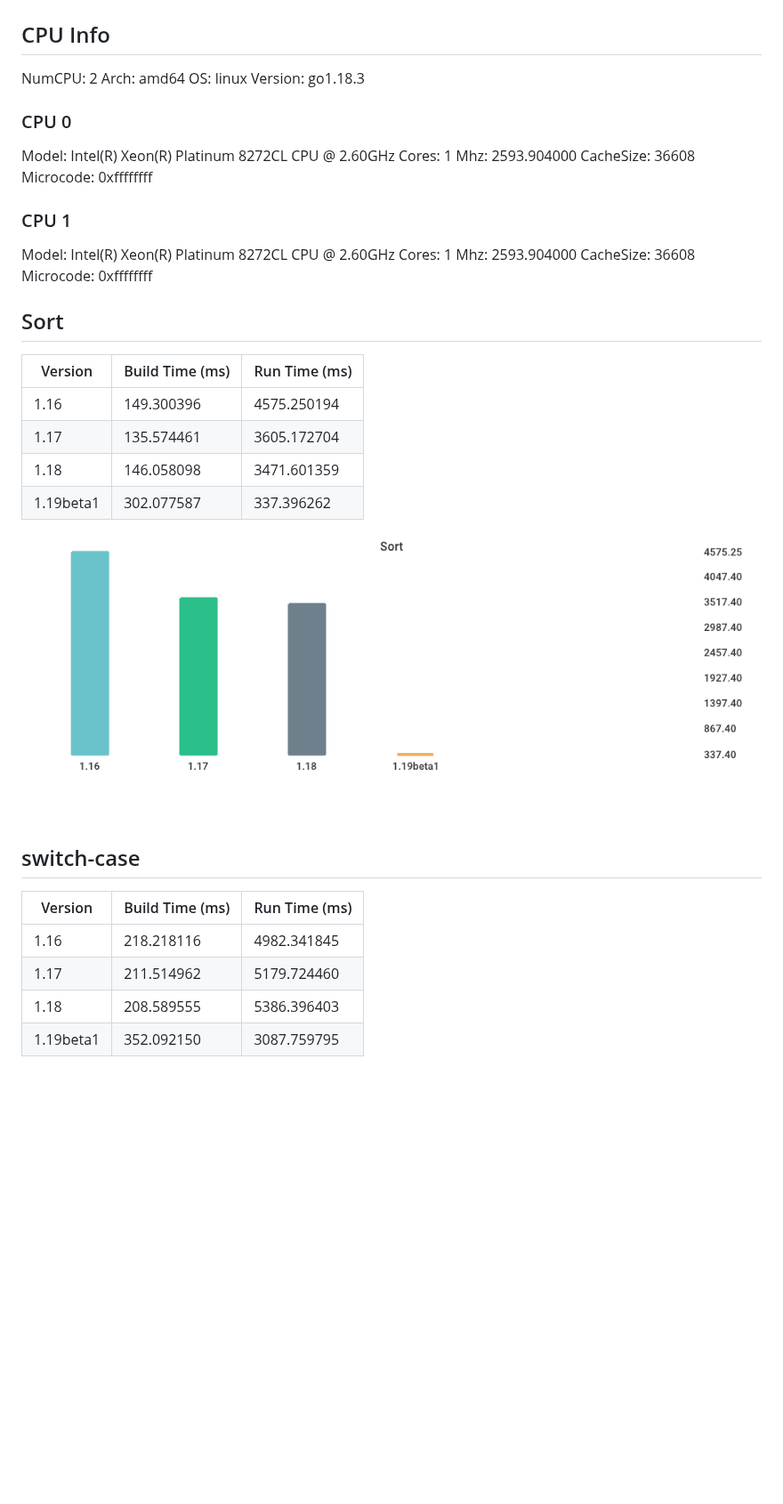
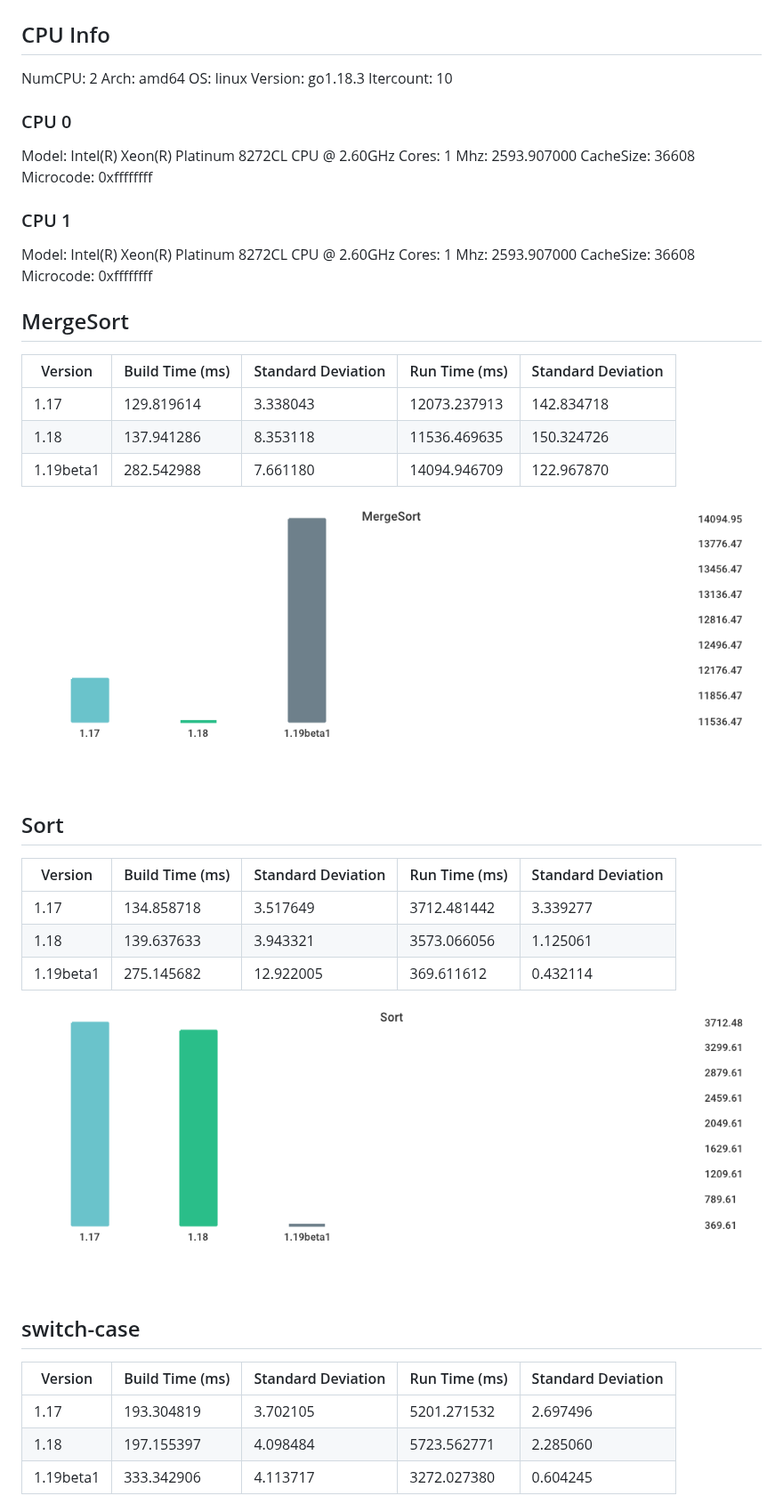
Before and after one commit to lemon-mint/go-version-benchmark, a Markdown page: results/results.md, the part around one of its changes. Shown at 89% size. Rendered like a GitHub page; pictures changed too: results/619024e898d5dcaadcf23d3b2f3a22d86c871a7b76284aafd1eb289200c2e49a.png, results/bec69036aa27e7fab7d44cad3909477b76631c39ba46fd7841ea71aae7e5a735.png; blank space fills up the shorter version.

```diff
--- a/results/results.md
+++ b/results/results.md
@@ -6,12 +6,12 @@ NumCPU: 2
 Arch: amd64
 OS: linux
 Version: go1.18.3
-
+Itercount: 10
 ### CPU 0
 
 Model: Intel(R) Xeon(R) Platinum 8272CL CPU @ 2.60GHz
 Cores: 1
-Mhz: 2593.904000
+Mhz: 2593.907000
 CacheSize: 36608
 Microcode: 0xffffffff
 
@@ -19,29 +19,37 @@ Microcode: 0xffffffff
 
 Model: Intel(R) Xeon(R) Platinum 8272CL CPU @ 2.60GHz
 Cores: 1
-Mhz: 2593.904000
+Mhz: 2593.907000
 CacheSize: 36608
 Microcode: 0xffffffff
 
+## MergeSort
+
+| Version | Build Time (ms) | Standard Deviation | Run Time (ms) | Standard Deviation |
+| ------ | ------ | ------ | ------ | ------ |
+| 1.17 | 129.819614 | 3.338043 | 12073.237913 | 142.834718 |
+| 1.18 | 137.941286 | 8.353118 | 11536.469635 | 150.324726 |
+| 1.19beta1 | 282.542988 | 7.661180 | 14094.946709 | 122.967870 |
+
+![MergeSort](./619024e898d5dcaadcf23d3b2f3a22d86c871a7b76284aafd1eb289200c2e49a.png)
+
 ## Sort
 
-| Version | Build Time (ms) | Run Time (ms) |
-| ------ | ------ | ------ |
-| 1.16 | 149.300396 | 4575.250194 |
-| 1.17 | 135.574461 | 3605.172704 |
-| 1.18 | 146.058098 | 3471.601359 |
-| 1.19beta1 | 302.077587 | 337.396262 |
+| Version | Build Time (ms) | Standard Deviation | Run Time (ms) | Standard Deviation |
+| ------ | ------ | ------ | ------ | ------ |
+| 1.17 | 134.858718 | 3.517649 | 3712.481442 | 3.339277 |
+| 1.18 | 139.637633 | 3.943321 | 3573.066056 | 1.125061 |
+| 1.19beta1 | 275.145682 | 12.922005 | 369.611612 | 0.432114 |
 
 ![Sort](./bec69036aa27e7fab7d44cad3909477b76631c39ba46fd7841ea71aae7e5a735.png)
 
 ## switch-case
 
-| Version | Build Time (ms) | Run Time (ms) |
-| ------ | ------ | ------ |
-| 1.16 | 218.218116 | 4982.341845 |
-| 1.17 | 211.514962 | 5179.724460 |
-| 1.18 | 208.589555 | 5386.396403 |
-| 1.19beta1 | 352.092150 | 3087.759795 |
+| Version | Build Time (ms) | Standard Deviation | Run Time (ms) | Standard Deviation |
+| ------ | ------ | ------ | ------ | ------ |
+| 1.17 | 193.304819 | 3.702105 | 5201.271532 | 2.697496 |
+| 1.18 | 197.155397 | 4.098484 | 5723.562771 | 2.285060 |
+| 1.19beta1 | 333.342906 | 4.113717 | 3272.027380 | 0.604245 |
 
 ![switch-case](./1af1469d75e77ed39c58041d45b37b329137876f59fb4c03529ebb65c78b40aa.png)
 
```
Also changed, not shown: other parts of results/results.md (+10 -23 lines), results/016be0f0bc3aacaadb309d0adc2b1024980e3775065236c79ab0d186380b4f83.png, results/1af1469d75e77ed39c58041d45b37b329137876f59fb4c03529ebb65c78b40aa.png, results/78691b2f49e91d20e4fc03ba30be4e2828c5acd9ddd58fbf8d3e5b21bed97b8d.png, 1 other file.
